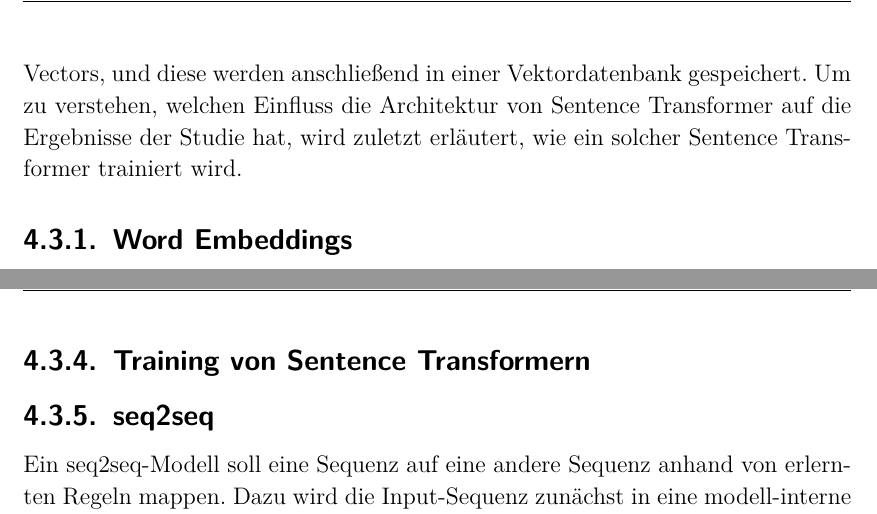
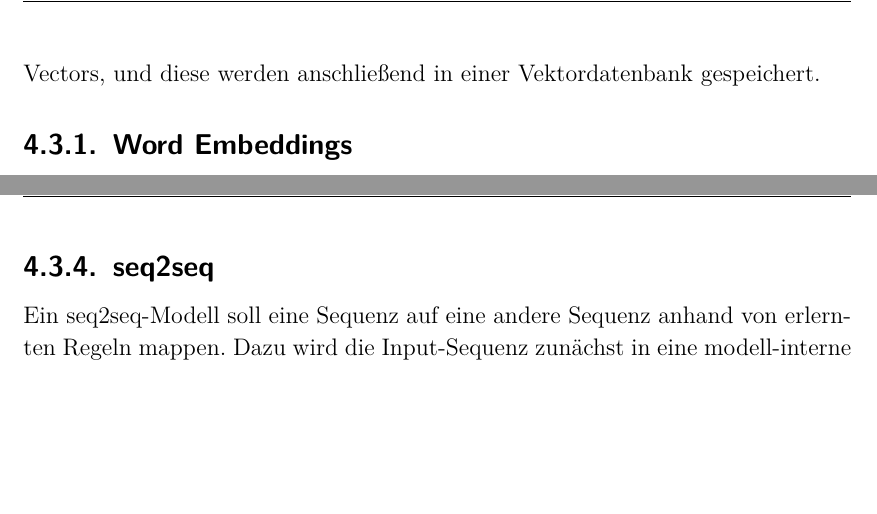
Before and after one commit to LeonZimmermann/Bachelorarbeit, a LaTeX thesis (00-thesis-base.tex, which reads 40-konzeption-der-suchfunktion.tex): two parts of pages 25 and 27 of 46, joined at a grey line, cut so that both start at the same text, the shorter picture padded with empty space. Compiled offline with pdfLaTeX.

Commit message:
offenes ende entfernen

```diff
--- a/40-konzeption-der-suchfunktion.tex
+++ b/40-konzeption-der-suchfunktion.tex
@@ -123,7 +123,6 @@ Bert wurde entwickelt, um eine gute automatische Übersetzung zwischen Sprachen
 Die Architektur von Bert umfasst neben dem Encoder, welcher einen Context Vector generiert, auch einen Decoder, welcher diesen Context Vector wieder in einen Satz einer anderen Sprache umwandelt.
 Im Rahmen dieser Arbeit ist nur die Betrachtung des Encoders relevant.
 Denn dieser generiert bereits die Context Vectors, und diese werden anschließend in einer Vektordatenbank gespeichert.
-Um zu verstehen, welchen Einfluss die Architektur von Sentence Transformer auf die Ergebnisse der Studie hat, wird zuletzt erläutert, wie ein solcher Sentence Transformer trainiert wird.
 
 \subsection{Word Embeddings}
 \label{chap:word-embeddings}
@@ -189,9 +188,6 @@ Das Ergebnis repräsentiert für das aktuelle Wort, für welches der Self-Attent
 Dann wird wiederum das Punktprodukt auf dieses Ergebnis und den Value jedes Wortes angewendet.
 Diese Ergebnisse bedeuten wiederum, wie repräsentativ die einzelnen Wörter für das gegebene Konzept sind.
 Die Ergebnisse dieser Operationen sind die Self-Attention Werte der Wörter in einem Satz.
-
-\subsection{Training von Sentence Transformern}
-% TODO: Next Word Prediction / Masked Language Modelling
 
 \subsection{seq2seq}
 Ein seq2seq-Modell soll eine Sequenz auf eine andere Sequenz anhand von erlernten Regeln mappen.
```
Also changed, not shown: 00-thesis-base.pdf, 5 other files.
